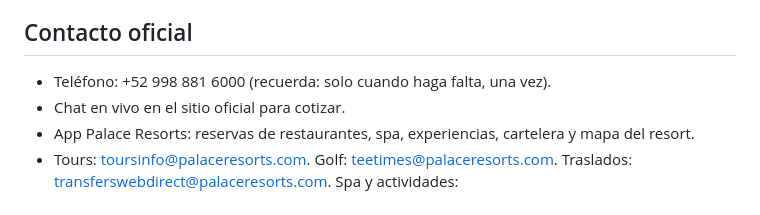
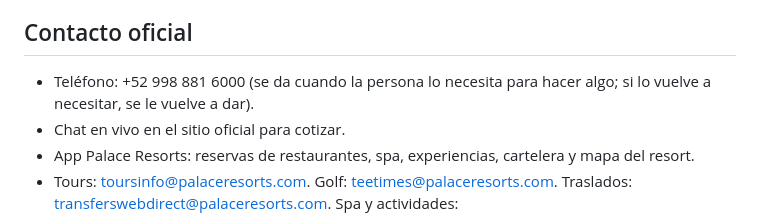
Before and after one commit to moondigitalia/luna-moon-palace, a Markdown page: cliente/conocimiento.md, the part around the change. Rendered like a GitHub page.

```diff
--- a/cliente/conocimiento.md
+++ b/cliente/conocimiento.md
@@ -106,7 +106,7 @@ Casi todas tienen tina de hidromasaje doble, cafetera, batas y pantuflas, dispen
 - Kids & Teens Free y paquete de luna de miel (mínimo 3 noches): consultar condiciones con el hotel. Sobre la edad exacta de los niños gratis, el sitio no es consistente: que lo confirme al reservar.
 
 ## Contacto oficial
-- Teléfono: +52 998 881 6000 (recuerda: solo cuando haga falta, una vez).
+- Teléfono: +52 998 881 6000 (se da cuando la persona lo necesita para hacer algo; si lo vuelve a necesitar, se le vuelve a dar).
 - Chat en vivo en el sitio oficial para cotizar.
 - App Palace Resorts: reservas de restaurantes, spa, experiencias, cartelera y mapa del resort.
 - Tours: toursinfo@palaceresorts.com. Golf: teetimes@palaceresorts.com. Traslados: transferswebdirect@palaceresorts.com. Spa y actividades: vipvacationplanner@palaceresorts.com.
```
Also changed, not shown: luna/instrucciones-generadas.md (+13 -6 lines).
